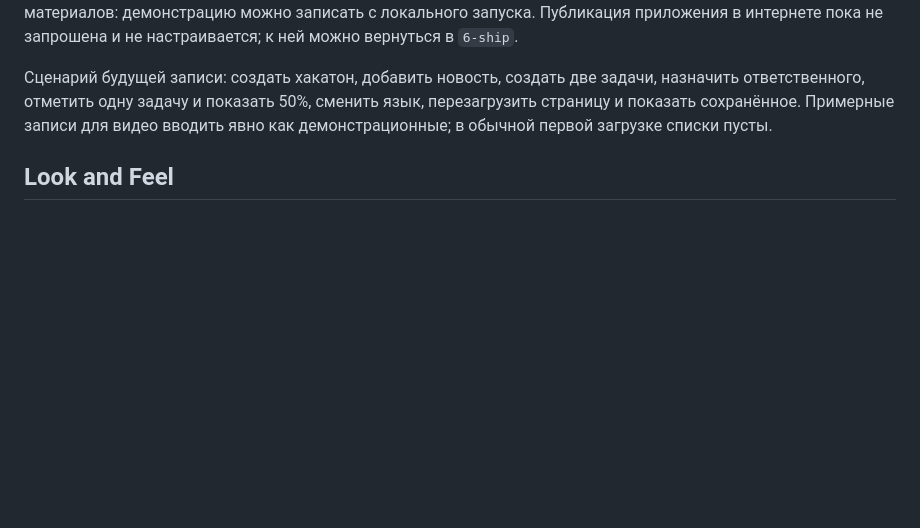
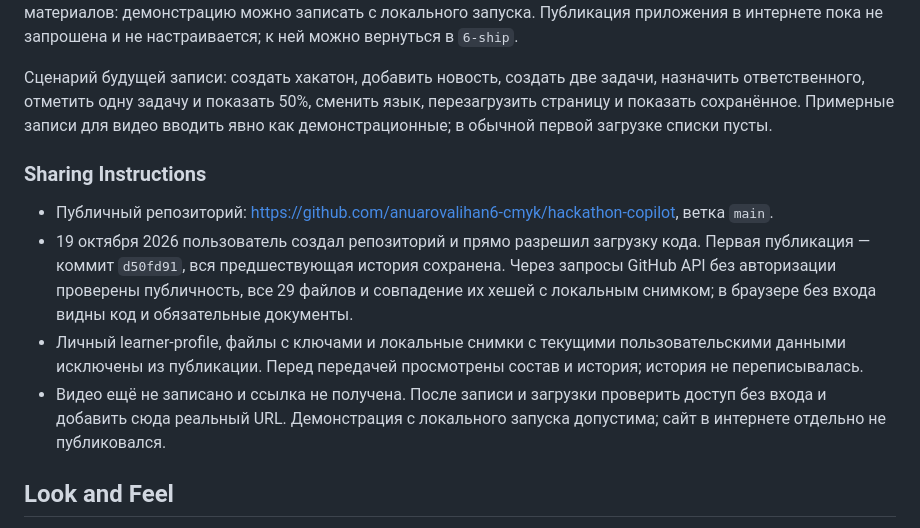
Before and after one commit to anuarovalihan6-cmyk/hackathon-copilot, a Markdown page: devpost/spec.md, the part around the change. Drawn GitHub-style; blank space fills up the shorter version.

```diff
--- a/devpost/spec.md
+++ b/devpost/spec.md
@@ -59,6 +59,13 @@ status: approved
 Для заявки нужны публичный репозиторий и видео **1–3 минуты**, показывающее работающий результат; обязательные `scope.md`, `prd.md`, `spec.md` должны попасть в репозиторий. Пользователь выбрал GitHub. Это сверено с [официальной страницей Devpost](https://learn-ai-basics.devpost.com/). Публичная работающая ссылка не указана среди обязательных материалов: демонстрацию можно записать с локального запуска. Публикация приложения в интернете пока не запрошена и не настраивается; к ней можно вернуться в `6-ship`.
 
 Сценарий будущей записи: создать хакатон, добавить новость, создать две задачи, назначить ответственного, отметить одну задачу и показать 50%, сменить язык, перезагрузить страницу и показать сохранённое. Примерные записи для видео вводить явно как демонстрационные; в обычной первой загрузке списки пусты.
+
+### Sharing Instructions
+
+- Публичный репозиторий: https://github.com/anuarovalihan6-cmyk/hackathon-copilot, ветка `main`.
+- 19 октября 2026 пользователь создал репозиторий и прямо разрешил загрузку кода. Первая публикация — коммит `d50fd91`, вся предшествующая история сохранена. Через запросы GitHub API без авторизации проверены публичность, все 29 файлов и совпадение их хешей с локальным снимком; в браузере без входа видны код и обязательные документы.
+- Личный learner-profile, файлы с ключами и локальные снимки с текущими пользовательскими данными исключены из публикации. Перед передачей просмотрены состав и история; история не переписывалась.
+- Видео ещё не записано и ссылка не получена. После записи и загрузки проверить доступ без входа и добавить сюда реальный URL. Демонстрация с локального запуска допустима; сайт в интернете отдельно не публиковался.
 
 ## Look and Feel
 
```
Also changed, not shown: README.md (+3 -1 lines), devpost/checklist.md (+2 -2 lines).
